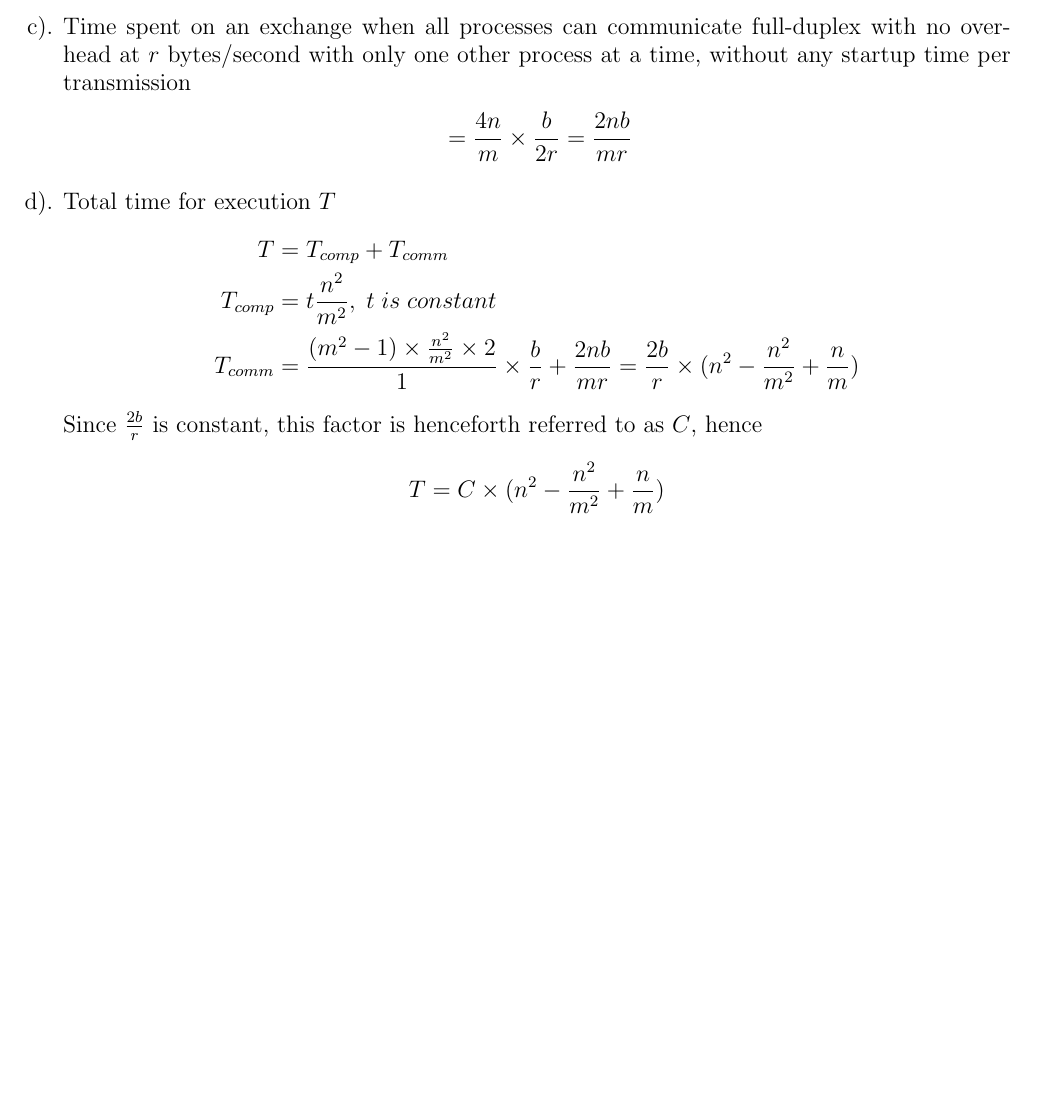
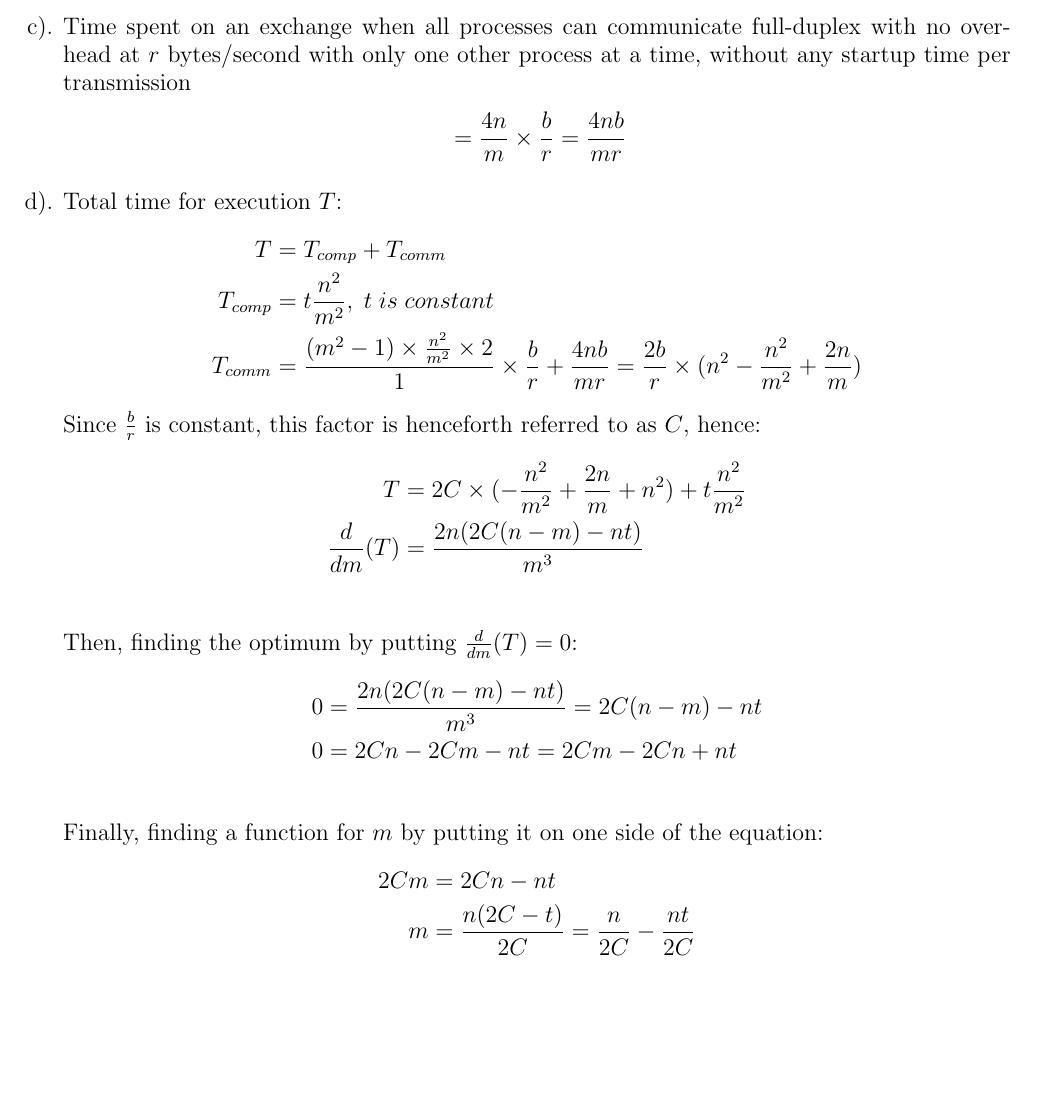
Before and after one commit to idvr/TDT4200, a LaTeX document (ps2/report/chrischa_ps2.tex): part of page 5 of 5, cut so that both start at the same text. Compiled offline with pdfLaTeX.

Commit message:
Finished report.
Now I am done.

```diff
--- a/ps2/report/chrischa_ps2.tex
+++ b/ps2/report/chrischa_ps2.tex
@@ -162,19 +162,29 @@ processes. AKA $m^2$ then becomes $m^2 +1$
     \item Time spent on an exchange when all processes can communicate full-duplex
 with no overhead at $r$ bytes/second with only one other process at a time, without any startup time per transmission
     \begin{align*}
-        &= \frac{4n}{m}\times \frac{b}{2r} = \frac{2nb}{mr}
+        &= \frac{4n}{m}\times \frac{b}{r} = \frac{4nb}{mr}
     \end{align*}
 
-
-    \item Total time for execution $T$
+    \item Total time for execution $T$:
     \begin{align*}
         T &= T_{comp} + T_{comm} \\
         T_{comp} &= t \frac{n^2}{m^2},\thickspace t\thickspace is\thickspace constant \\
-        T_{comm} &= \frac{(m^2 -1)\times \frac{n^2}{m^2}\times 2}{1}\times \frac{b}{r} +  \frac{2nb}{mr} = \frac{2b}{r}\times (n^2 - \frac{n^2}{m^2} + \frac{n}{m})
+        T_{comm} &= \frac{(m^2 -1)\times \frac{n^2}{m^2}\times 2}{1}\times \frac{b}{r} +  \frac{4nb}{mr} = \frac{2b}{r}\times (n^2 - \frac{n^2}{m^2} + \frac{2n}{m})
     \end{align*}
-    Since $\frac{2b}{r}$ is constant, this factor is henceforth referred to as $C$, hence
+    Since $\frac{b}{r}$ is constant, this factor is henceforth referred to as $C$, hence:
     \begin{align*}
-        T &= C \times (n^2 - \frac{n^2}{m^2} + \frac{n}{m})
+        T &= 2C \times (-\frac{n^2}{m^2} + \frac{2n}{m} + n^2) + t\frac{n^2}{m^2} \\
+        \frac{d}{dm}(T) &= \frac{2n(2C(n-m) - nt)}{m^3} \\
+    \end{align*}
+    Then, finding the optimum by putting $\frac{d}{dm}(T) = 0$:
+    \begin{align*}
+        0 &= \frac{2n(2C(n-m) - nt)}{m^3} = 2C(n-m) - nt \\
+        0 &= 2Cn -2Cm - nt = 2Cm - 2Cn + nt \\
+    \end{align*}
+    Finally, finding a function for $m$ by putting it on one side of the equation:
+    \begin{align*}
+        2Cm &= 2Cn - nt \\
+        m &= \frac{n(2C - t)}{2C} = \frac{n}{2C} - \frac{nt}{2C} \\
     \end{align*}
 
 \end{enumerate}
```
